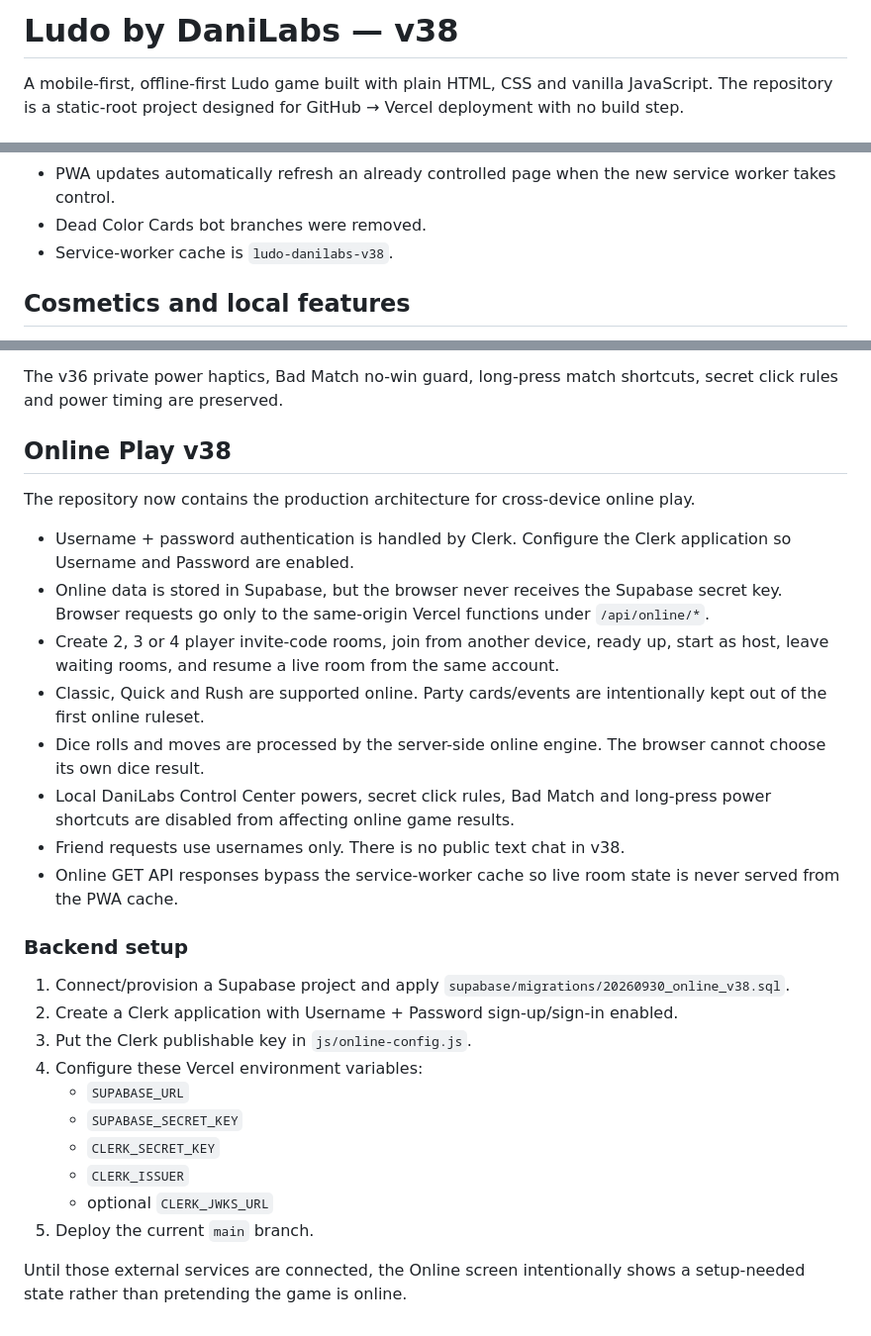
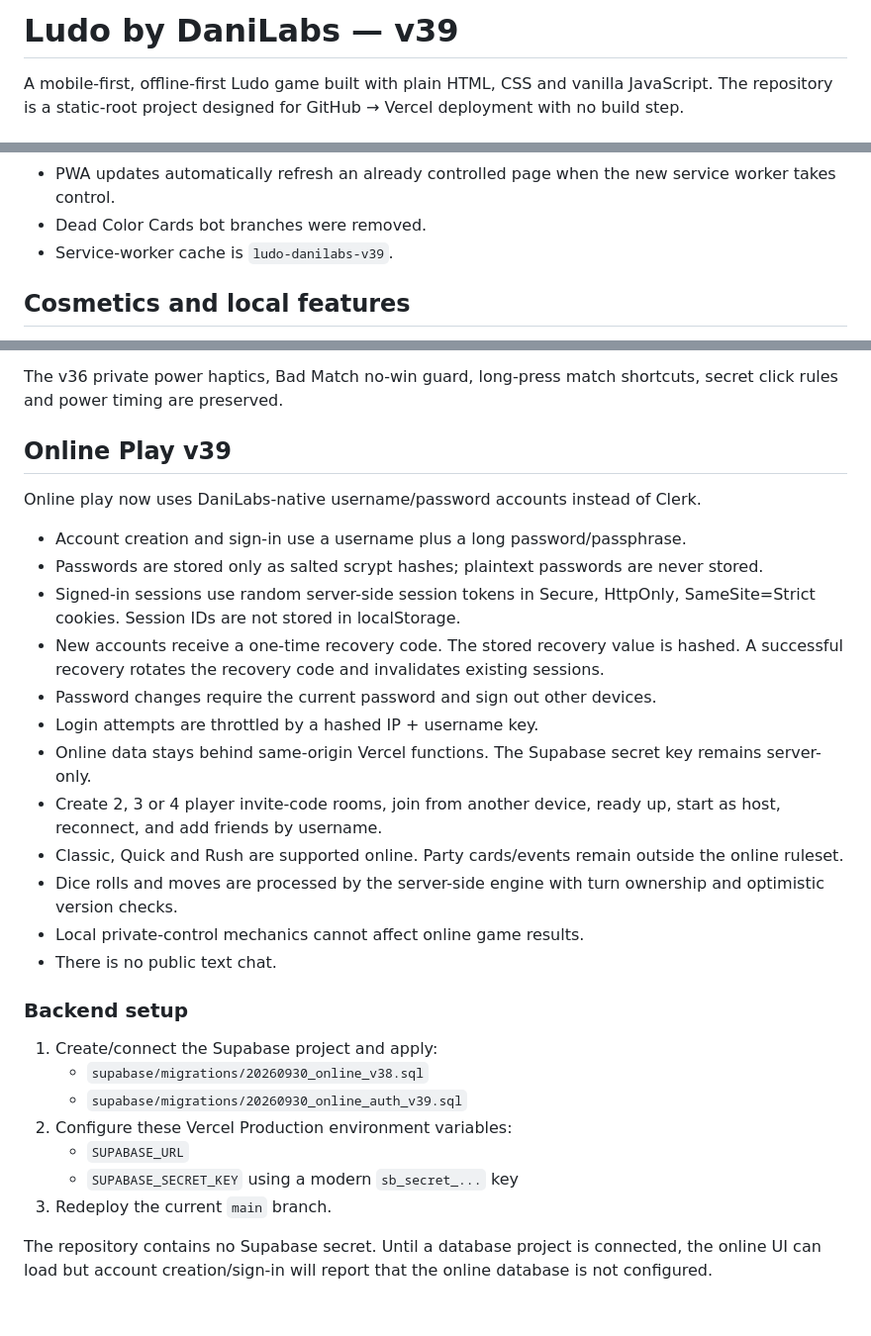
Before and after one commit to codewith-dani-pk/Ludo-by-DaniLabs-, a Markdown page: README.md, 3 parts joined by grey strips. Shown at 99% size. Drawn GitHub-style.

Commit message:
Document native online accounts v39

```diff
--- a/README.md
+++ b/README.md
@@ -1,4 +1,4 @@
-# Ludo by DaniLabs — v38
+# Ludo by DaniLabs — v39
 
 A mobile-first, offline-first Ludo game built with plain HTML, CSS and vanilla JavaScript. The repository is a static-root project designed for GitHub → Vercel deployment with no build step.
 
@@ -33,7 +33,7 @@ v28 keeps the v27 hardening pass and adds reference-inspired quality-of-life fea
 - Small-screen player power controls can scroll so every owned power remains accessible.
 - PWA updates automatically refresh an already controlled page when the new service worker takes control.
 - Dead Color Cards bot branches were removed.
-- Service-worker cache is `ludo-danilabs-v38`.
+- Service-worker cache is `ludo-danilabs-v39`.
 
 ## Cosmetics and local features
 
@@ -145,30 +145,31 @@ Game rules & options are grouped into Core rules, Computer, Accessibility, Party
 The v36 private power haptics, Bad Match no-win guard, long-press match shortcuts, secret click rules and power timing are preserved.
 
 
-## Online Play v38
+## Online Play v39
 
-The repository now contains the production architecture for cross-device online play.
+Online play now uses DaniLabs-native username/password accounts instead of Clerk.
 
-- Username + password authentication is handled by Clerk. Configure the Clerk application so Username and Password are enabled.
-- Online data is stored in Supabase, but the browser never receives the Supabase secret key. Browser requests go only to the same-origin Vercel functions under `/api/online/*`.
-- Create 2, 3 or 4 player invite-code rooms, join from another device, ready up, start as host, leave waiting rooms, and resume a live room from the same account.
-- Classic, Quick and Rush are supported online. Party cards/events are intentionally kept out of the first online ruleset.
-- Dice rolls and moves are processed by the server-side online engine. The browser cannot choose its own dice result.
-- Local DaniLabs Control Center powers, secret click rules, Bad Match and long-press power shortcuts are disabled from affecting online game results.
-- Friend requests use usernames only. There is no public text chat in v38.
-- Online GET API responses bypass the service-worker cache so live room state is never served from the PWA cache.
+- Account creation and sign-in use a username plus a long password/passphrase.
+- Passwords are stored only as salted scrypt hashes; plaintext passwords are never stored.
+- Signed-in sessions use random server-side session tokens in Secure, HttpOnly, SameSite=Strict cookies. Session IDs are not stored in localStorage.
+- New accounts receive a one-time recovery code. The stored recovery value is hashed. A successful recovery rotates the recovery code and invalidates existing sessions.
+- Password changes require the current password and sign out other devices.
+- Login attempts are throttled by a hashed IP + username key.
+- Online data stays behind same-origin Vercel functions. The Supabase secret key remains server-only.
+- Create 2, 3 or 4 player invite-code rooms, join from another device, ready up, start as host, reconnect, and add friends by username.
+- Classic, Quick and Rush are supported online. Party cards/events remain outside the online ruleset.
+- Dice rolls and moves are processed by the server-side engine with turn ownership and optimistic version checks.
+- Local private-control mechanics cannot affect online game results.
+- There is no public text chat.
 
 ### Backend setup
 
-1. Connect/provision a Supabase project and apply `supabase/migrations/20260930_online_v38.sql`.
-2. Create a Clerk application with Username + Password sign-up/sign-in enabled.
-3. Put the Clerk publishable key in `js/online-config.js`.
-4. Configure these Vercel environment variables:
+1. Create/connect the Supabase project and apply:
+   - `supabase/migrations/20260930_online_v38.sql`
+   - `supabase/migrations/20260930_online_auth_v39.sql`
+2. Configure these Vercel Production environment variables:
    - `SUPABASE_URL`
-   - `SUPABASE_SECRET_KEY`
-   - `CLERK_SECRET_KEY`
-   - `CLERK_ISSUER`
-   - optional `CLERK_JWKS_URL`
-5. Deploy the current `main` branch.
+   - `SUPABASE_SECRET_KEY` using a modern `sb_secret_...` key
+3. Redeploy the current `main` branch.
 
-Until those external services are connected, the Online screen intentionally shows a setup-needed state rather than pretending the game is online.
+The repository contains no Supabase secret. Until a database project is connected, the online UI can load but account creation/sign-in will report that the online database is not configured.
```
